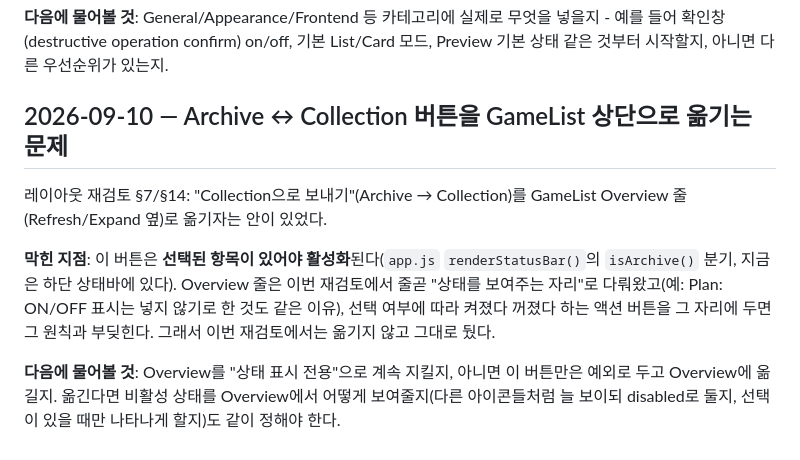
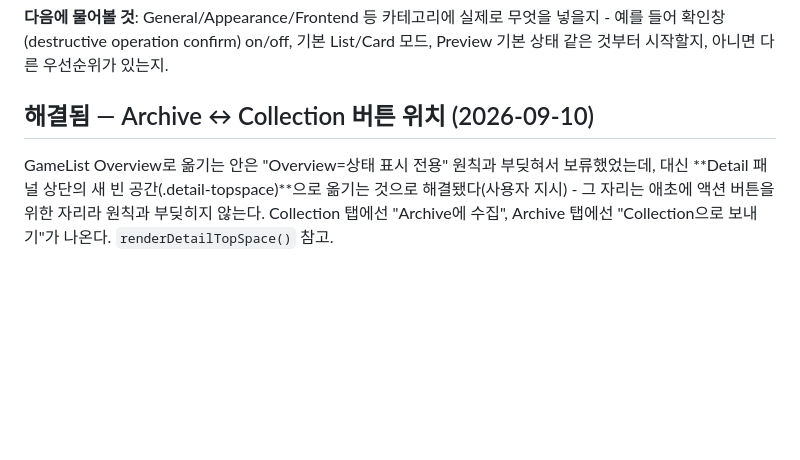
Before and after one commit to moning-1664/retro-meta-studio, a Markdown page: docs/PENDING_DECISIONS.md, the part around the change. GitHub-like rendering; blank space fills up the shorter version.

Commit message:
Archive↔Collection 버튼 위치 보류 항목을 해결됨으로 정리한다
Detail 패널 상단 빈 공간으로 옮기는 것으로 해결됐다 - PENDING_DECISIONS.md
갱신.

Co-Authored-By: Claude Sonnet 5 <noreply@anthropic.com>
Claude-Session: https://claude.ai/code/session_01CanJ2MMJun3demKcQvqvim

```diff
--- a/docs/PENDING_DECISIONS.md
+++ b/docs/PENDING_DECISIONS.md
@@ -50,19 +50,10 @@ Navigator 하단 고정 영역(App Title + 톱니바퀴)은 만들었다 - 누
 List/Card 모드, Preview 기본 상태 같은 것부터 시작할지, 아니면 다른 우선순위가
 있는지.
 
-## 2026-09-10 — Archive ↔ Collection 버튼을 GameList 상단으로 옮기는 문제
+## 해결됨 — Archive ↔ Collection 버튼 위치 (2026-09-10)
 
-레이아웃 재검토 §7/§14: "Collection으로 보내기"(Archive → Collection)를
-GameList Overview 줄(Refresh/Expand 옆)로 옮기자는 안이 있었다.
-
-**막힌 지점**: 이 버튼은 **선택된 항목이 있어야 활성화**된다(`app.js`
-`renderStatusBar()`의 `isArchive()` 분기, 지금은 하단 상태바에 있다). Overview
-줄은 이번 재검토에서 줄곧 "상태를 보여주는 자리"로 다뤄왔고(예: Plan: ON/OFF
-표시는 넣지 않기로 한 것도 같은 이유), 선택 여부에 따라 켜졌다 꺼졌다 하는
-액션 버튼을 그 자리에 두면 그 원칙과 부딪힌다. 그래서 이번 재검토에서는
-옮기지 않고 그대로 뒀다.
-
-**다음에 물어볼 것**: Overview를 "상태 표시 전용"으로 계속 지킬지, 아니면
-이 버튼만은 예외로 두고 Overview에 옮길지. 옮긴다면 비활성 상태를 Overview에서
-어떻게 보여줄지(다른 아이콘들처럼 늘 보이되 disabled로 둘지, 선택이 있을 때만
-나타나게 할지)도 같이 정해야 한다.
+GameList Overview로 옮기는 안은 "Overview=상태 표시 전용" 원칙과 부딪혀서
+보류했었는데, 대신 **Detail 패널 상단의 새 빈 공간(.detail-topspace)**으로
+옮기는 것으로 해결됐다(사용자 지시) - 그 자리는 애초에 액션 버튼을 위한
+자리라 원칙과 부딪히지 않는다. Collection 탭에선 "Archive에 수집", Archive
+탭에선 "Collection으로 보내기"가 나온다. `renderDetailTopSpace()` 참고.
```
